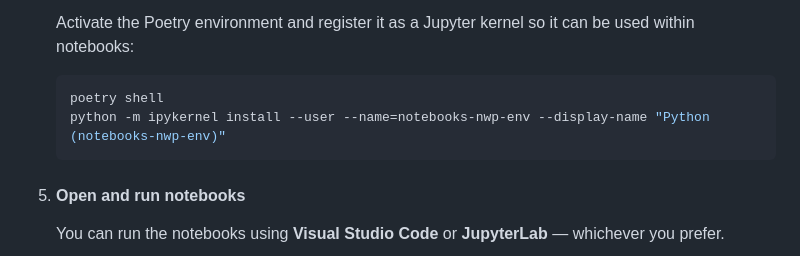
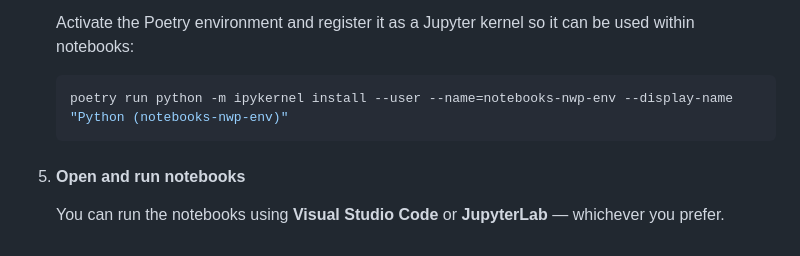
Before and after one commit to wipfli/lowlevelwind, a Markdown page: README.md, the part around the change. Drawn GitHub-style.

````diff
--- a/README.md
+++ b/README.md
@@ -47,8 +47,7 @@ Clone the repository and install all required packages:
 4. #### Install the Jupyter kernel
     Activate the Poetry environment and register it as a Jupyter kernel so it can be used within notebooks:
     ```bash
-    poetry shell
-    python -m ipykernel install --user --name=notebooks-nwp-env --display-name "Python (notebooks-nwp-env)"
+    poetry run python -m ipykernel install --user --name=notebooks-nwp-env --display-name "Python (notebooks-nwp-env)"
     ```
 
 5. #### Open and run notebooks
````
